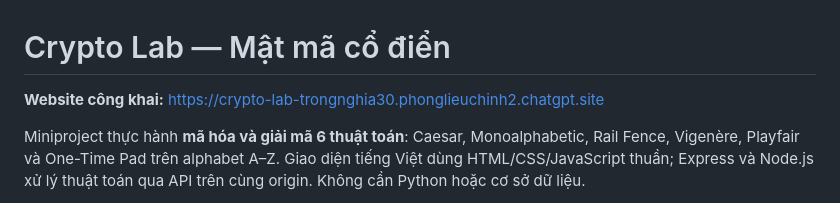
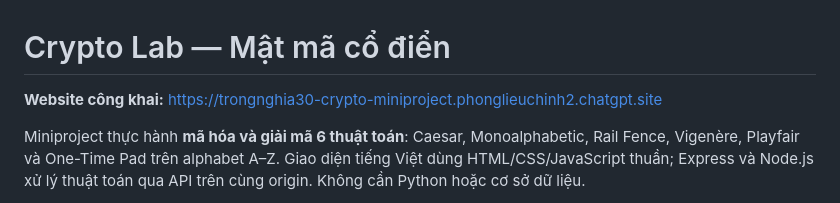
Before and after one commit to TrongNghia30/Crypto_Miniproject, a Markdown page: README.md, the part around the change. GitHub-like rendering.

Commit message:
Update public website URL after slug change

```diff
--- a/README.md
+++ b/README.md
@@ -1,6 +1,6 @@
 # Crypto Lab — Mật mã cổ điển
 
-**Website công khai:** https://crypto-lab-trongnghia30.phonglieuchinh2.chatgpt.site
+**Website công khai:** https://trongnghia30-crypto-miniproject.phonglieuchinh2.chatgpt.site
 
 Miniproject thực hành **mã hóa và giải mã 6 thuật toán**: Caesar, Monoalphabetic, Rail Fence, Vigenère, Playfair và One-Time Pad trên alphabet A–Z. Giao diện tiếng Việt dùng HTML/CSS/JavaScript thuần; Express và Node.js xử lý thuật toán qua API trên cùng origin. Không cần Python hoặc cơ sở dữ liệu.
 
```
